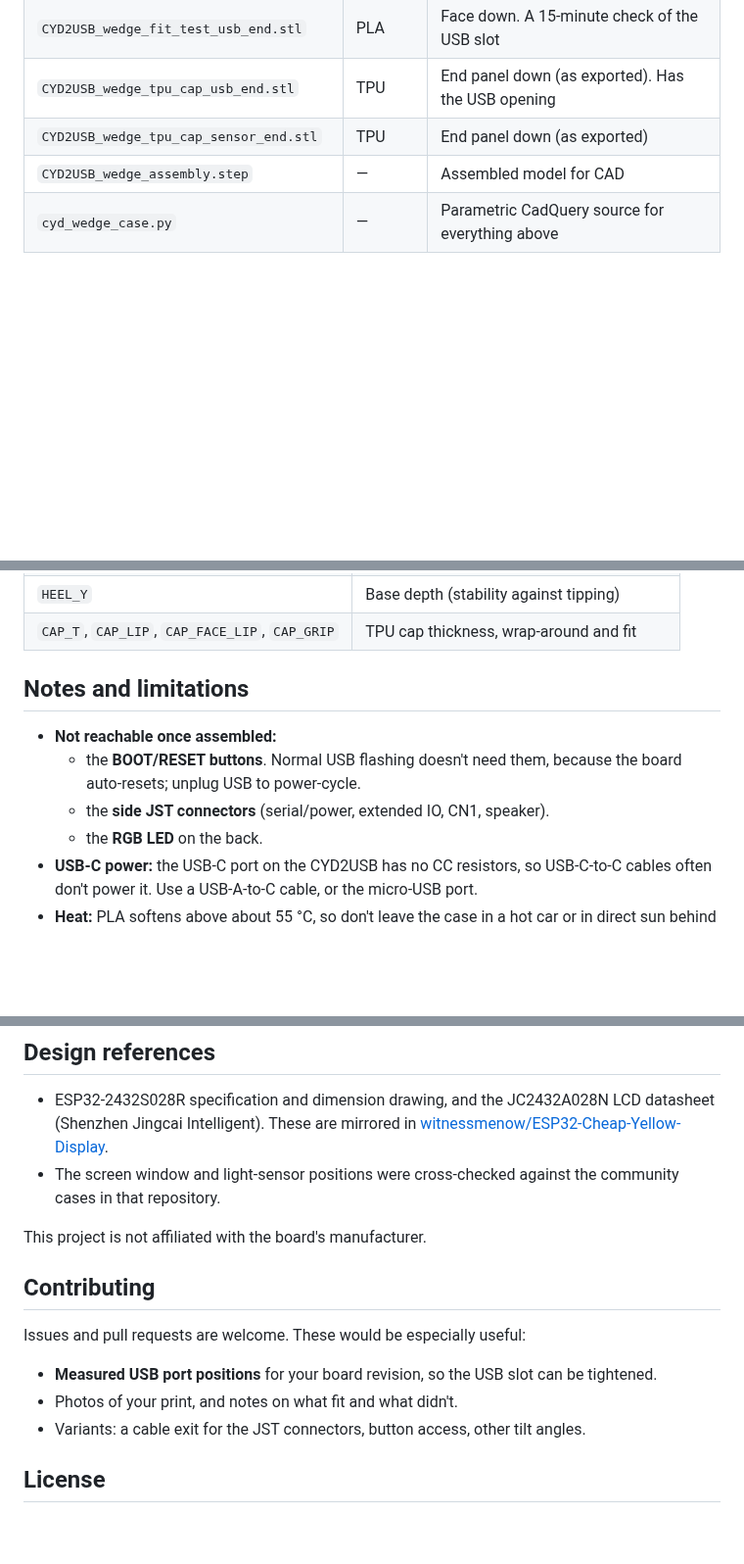
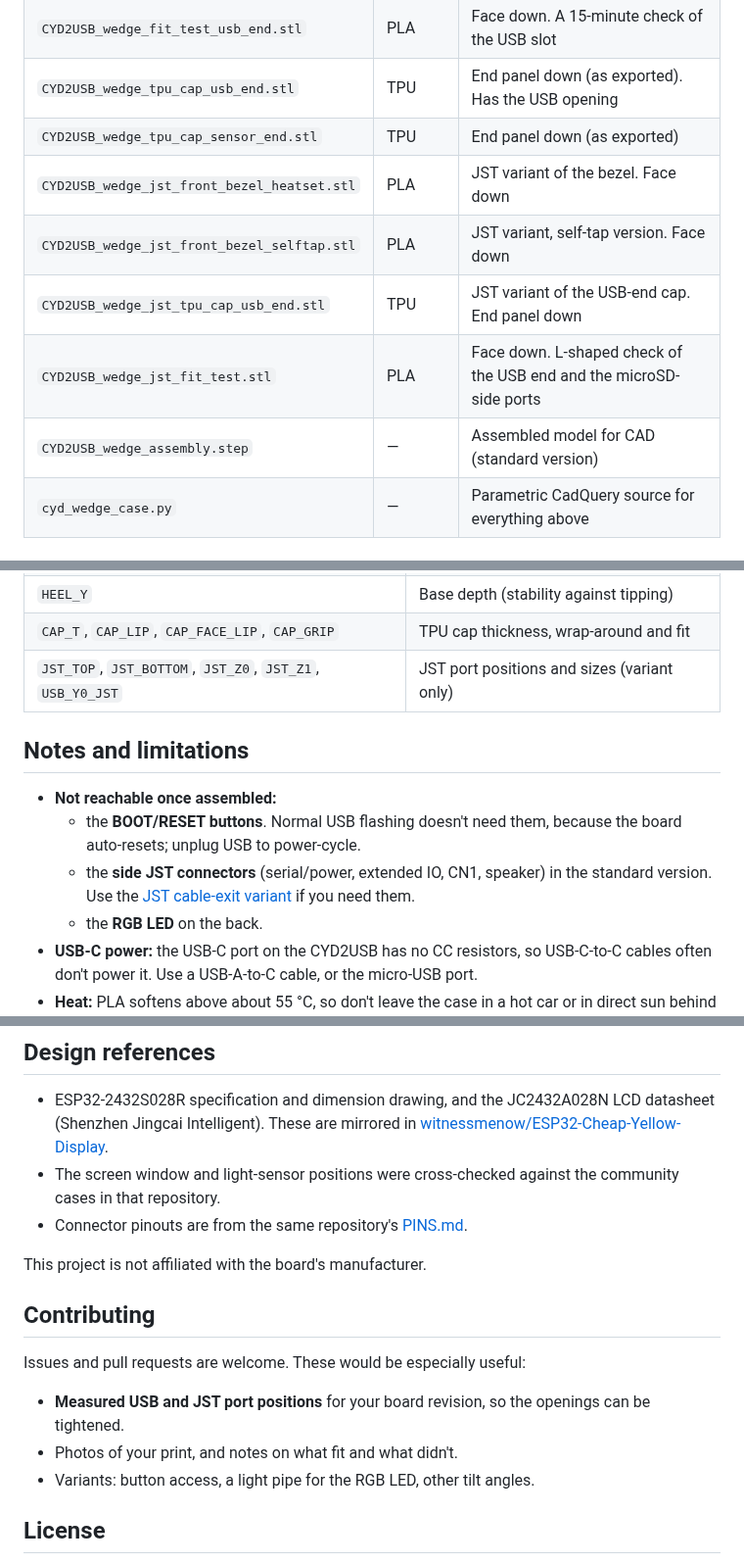
Before and after one commit to abdulwaheedsyed/ESP32-2432S028R-enclosure, a Markdown page: README.md, 3 parts joined by grey strips. Shown at 98% size. Rendered like a GitHub page; blank space fills up the shorter version.

```diff
--- a/README.md
+++ b/README.md
@@ -36,7 +37,11 @@ The exact USB-C and micro-USB positions aren't published for the dual-USB board.
 | `CYD2USB_wedge_fit_test_usb_end.stl` | PLA | Face down. A 15-minute check of the USB slot |
 | `CYD2USB_wedge_tpu_cap_usb_end.stl` | TPU | End panel down (as exported). Has the USB opening |
 | `CYD2USB_wedge_tpu_cap_sensor_end.stl` | TPU | End panel down (as exported) |
-| `CYD2USB_wedge_assembly.step` | — | Assembled model for CAD |
+| `CYD2USB_wedge_jst_front_bezel_heatset.stl` | PLA | JST variant of the bezel. Face down |
+| `CYD2USB_wedge_jst_front_bezel_selftap.stl` | PLA | JST variant, self-tap version. Face down |
+| `CYD2USB_wedge_jst_tpu_cap_usb_end.stl` | TPU | JST variant of the USB-end cap. End panel down |
+| `CYD2USB_wedge_jst_fit_test.stl` | PLA | Face down. L-shaped check of the USB end and the microSD-side ports |
+| `CYD2USB_wedge_assembly.step` | — | Assembled model for CAD (standard version) |
 | `cyd_wedge_case.py` | — | Parametric CadQuery source for everything above |
 
 ## Bill of materials
@@ -113,12 +139,13 @@ Useful parameters at the top of the file:
 | `INSERT_D`, `SELFTAP_D` | Insert hole and self-tap pilot hole diameters |
 | `HEEL_Y` | Base depth (stability against tipping) |
 | `CAP_T`, `CAP_LIP`, `CAP_FACE_LIP`, `CAP_GRIP` | TPU cap thickness, wrap-around and fit |
+| `JST_TOP`, `JST_BOTTOM`, `JST_Z0`, `JST_Z1`, `USB_Y0_JST` | JST port positions and sizes (variant only) |
 
 ## Notes and limitations
 
 - **Not reachable once assembled:**
   - the **BOOT/RESET buttons**. Normal USB flashing doesn't need them, because the board auto-resets; unplug USB to power-cycle.
-  - the **side JST connectors** (serial/power, extended IO, CN1, speaker).
+  - the **side JST connectors** (serial/power, extended IO, CN1, speaker) in the standard version. Use the [JST cable-exit variant](#jst-cable-exit-variant) if you need them.
   - the **RGB LED** on the back.
 - **USB-C power:** the USB-C port on the CYD2USB has no CC resistors, so USB-C-to-C cables often don't power it. Use a USB-A-to-C cable, or the micro-USB port.
 - **Heat:** PLA softens above about 55 °C, so don't leave the case in a hot car or in direct sun behind glass.
@@ -128,6 +155,7 @@ Useful parameters at the top of the file:
 
 - ESP32-2432S028R specification and dimension drawing, and the JC2432A028N LCD datasheet (Shenzhen Jingcai Intelligent). These are mirrored in [witnessmenow/ESP32-Cheap-Yellow-Display](https://github.com/witnessmenow/ESP32-Cheap-Yellow-Display).
 - The screen window and light-sensor positions were cross-checked against the community cases in that repository.
+- Connector pinouts are from the same repository's [PINS.md](https://github.com/witnessmenow/ESP32-Cheap-Yellow-Display/blob/main/PINS.md).
 
 This project is not affiliated with the board's manufacturer.
 
@@ -135,9 +163,9 @@ This project is not affiliated with the board's manufacturer.
 
 Issues and pull requests are welcome. These would be especially useful:
 
-- **Measured USB port positions** for your board revision, so the USB slot can be tightened.
+- **Measured USB and JST port positions** for your board revision, so the openings can be tightened.
 - Photos of your print, and notes on what fit and what didn't.
-- Variants: a cable exit for the JST connectors, button access, other tilt angles.
+- Variants: button access, a light pipe for the RGB LED, other tilt angles.
 
 ## License
 
```
Also changed, not shown: other parts of README.md (+23 -1 lines), preview_jst.png (added), 5 other files.
